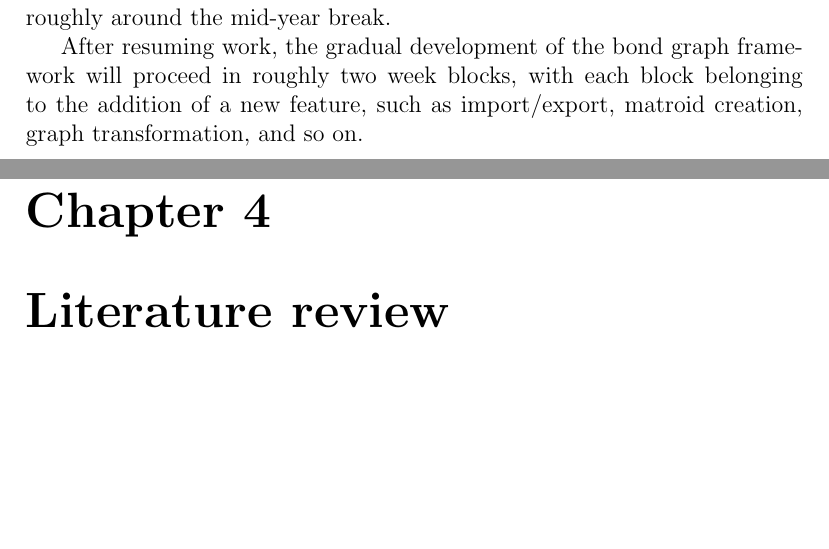
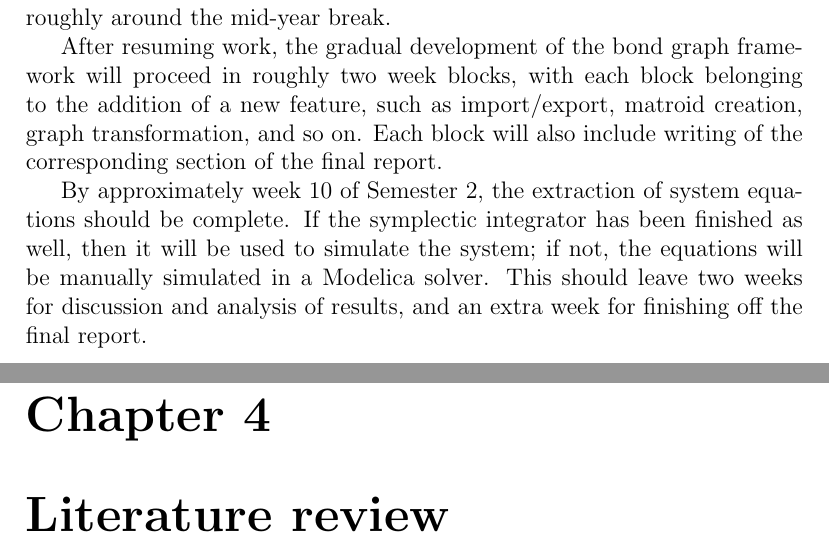
Before and after one commit to spacekitteh/thesis, a LaTeX thesis (proposal.tex): two parts of pages 11 and 12 of 27, joined at a grey line, cut so that both start at the same text, the shorter picture padded with empty space. Compiled offline with pdfLaTeX.

Commit message:
Timeline!

```diff
--- a/proposal.tex
+++ b/proposal.tex
@@ -76,7 +76,9 @@ The necessary $\Delta V$ for executing a Hohmann transfer can be determined from
 \chapter{Timeline}
 The first task to be undertaken will be to develop the test case: the satellite bond graph. This should take no more than a week. Following this, the task of familirisation with the Sage programming interface begins. This could take several months, if the process for adding new mathematical concepts is difficult, but it is more likely to last no longer than four or five weeks. The creation of unit tests will then last another week or two. This should finish roughly around the mid-year break.
 
-After resuming work, the gradual development of the bond graph framework will proceed in roughly two week blocks, with each block belonging to the addition of a new feature, such as import/export, matroid creation, graph transformation, and so on.
+After resuming work, the gradual development of the bond graph framework will proceed in roughly two week blocks, with each block belonging to the addition of a new feature, such as import/export, matroid creation, graph transformation, and so on. Each block will also include writing of the corresponding section of the final report.
+
+By approximately week 10 of Semester 2, the extraction of system equations should be complete. If the symplectic integrator has been finished as well, then it will be used to simulate the system; if not, the equations will be manually simulated in a Modelica solver. This should leave two weeks for discussion and analysis of results, and an extra week for finishing off the final report.
 \chapter{Literature review}
 There are numerous results in the literature reguarding the mathematical objects underlying bond graphs; however, there is comparitively little on the application of the theory.
 \section{Introductory books and surveys of bond graphs and associated mathematics}
```
